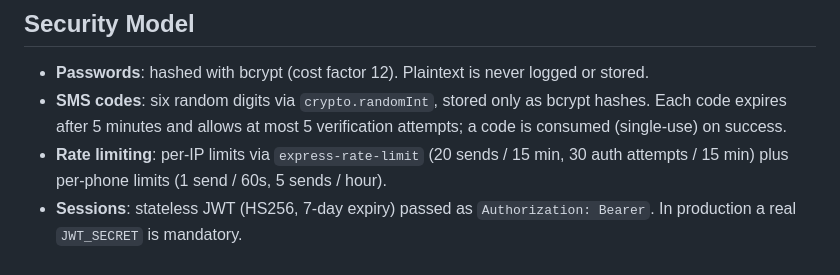
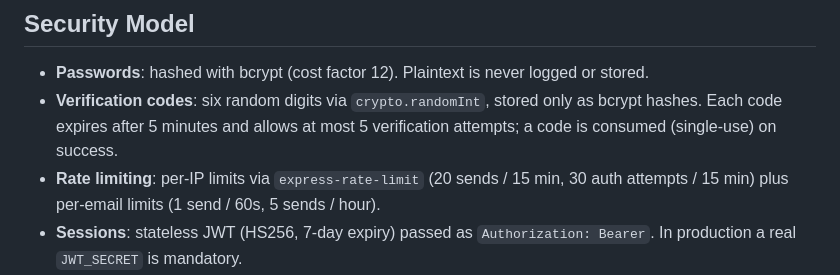
Before and after one commit to firendvip/ShawnStudyStation, a Markdown page: server/README.md, the part around the change. GitHub-like rendering.

Commit message:
[auto] checkpoint 21:54

```diff
--- a/server/README.md
+++ b/server/README.md
@@ -192,8 +192,8 @@ curl -X PUT http://localhost:4000/api/page/math-drill \
 ## Security Model
 
 - **Passwords**: hashed with bcrypt (cost factor 12). Plaintext is never logged or stored.
-- **SMS codes**: six random digits via `crypto.randomInt`, stored only as bcrypt hashes. Each code expires after 5 minutes and allows at most 5 verification attempts; a code is consumed (single-use) on success.
-- **Rate limiting**: per-IP limits via `express-rate-limit` (20 sends / 15 min, 30 auth attempts / 15 min) plus per-phone limits (1 send / 60s, 5 sends / hour).
+- **Verification codes**: six random digits via `crypto.randomInt`, stored only as bcrypt hashes. Each code expires after 5 minutes and allows at most 5 verification attempts; a code is consumed (single-use) on success.
+- **Rate limiting**: per-IP limits via `express-rate-limit` (20 sends / 15 min, 30 auth attempts / 15 min) plus per-email limits (1 send / 60s, 5 sends / hour).
 - **Sessions**: stateless JWT (HS256, 7-day expiry) passed as `Authorization: Bearer`. In production a real `JWT_SECRET` is mandatory.
 - **SQL**: every query is parameterised (`$1, $2 ...` placeholders) via `pg`. Table names come only from a hardcoded internal whitelist — never from user input. Registration creates the user and its settings row inside a single transaction.
 - **Input validation**: phone, password, code, purpose, and page identifiers are validated at the boundary; stored data must be a plain object under ~200 KB.
```
